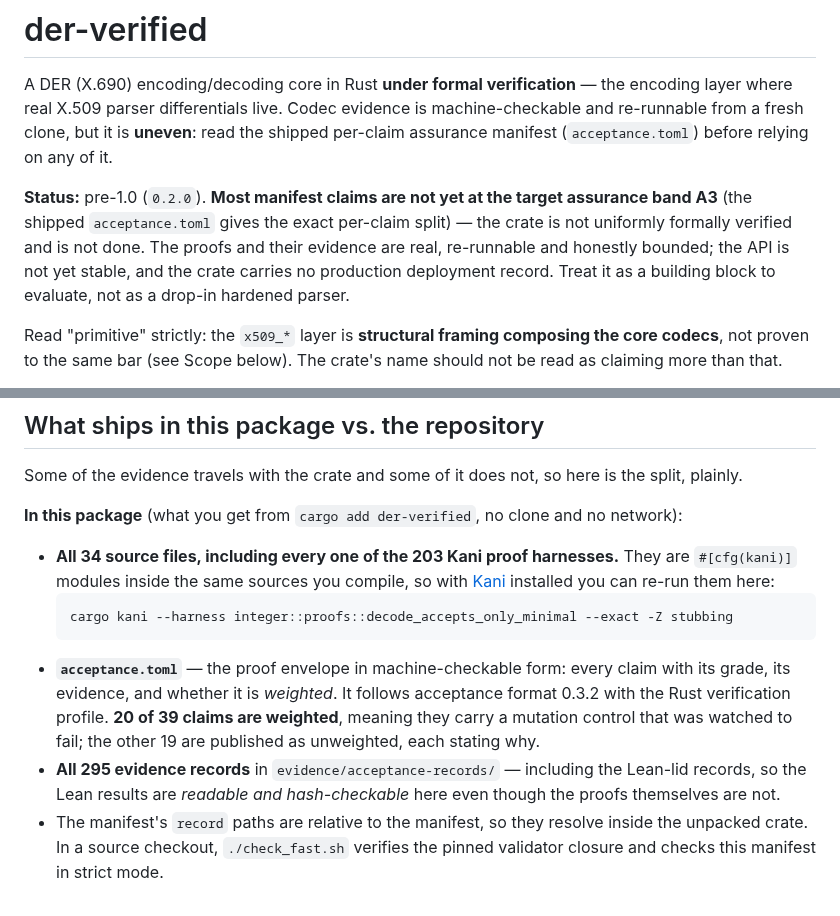
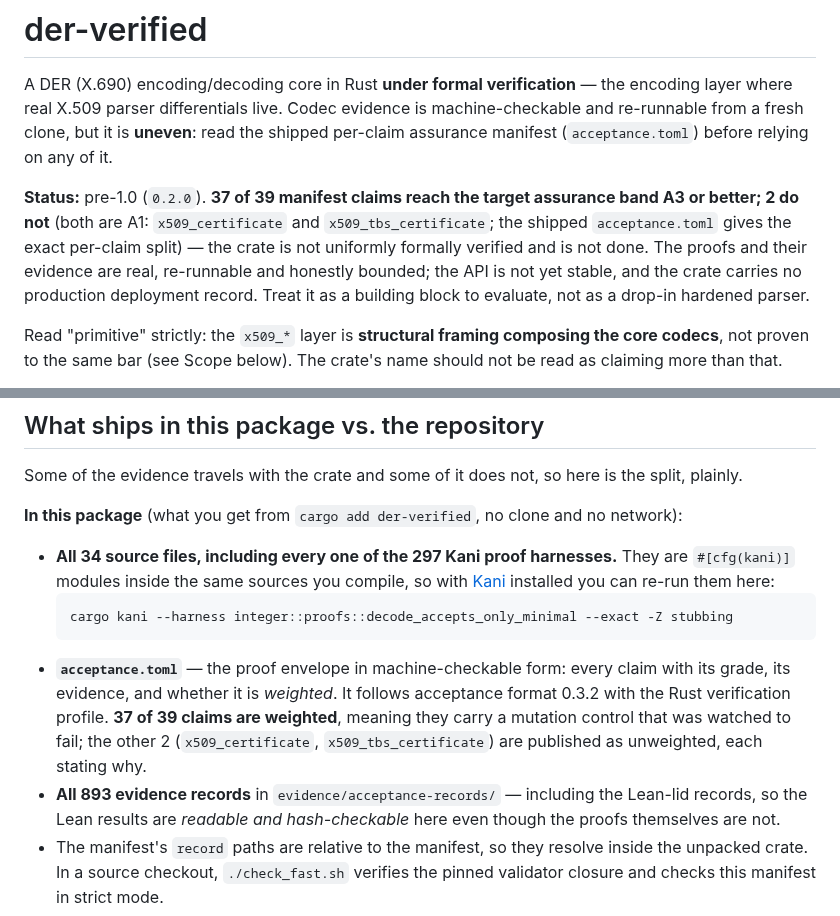
Before and after one commit to ivmat/rs-verified-der, a Markdown page: der-verified/README.md, 2 parts joined by grey strips. Rendered like a GitHub page.

Commit message:
docs: bring the README status paragraphs in line with the re-emitted manifest (37 of 39 at A3 or better, 37 weighted)
The root and crate README status paragraphs still quoted the pre-re-emit
split (20 of 39 at A3 or better, 7 A1, 12 A0; 20 weighted). The manifest now
has 31 A3 and 6 A4 claims, and the two A1 claims are x509_certificate and
x509_tbs_certificate. Also correct the crate README harness count (297) and
evidence-record count (893).

````diff
--- a/der-verified/README.md
+++ b/der-verified/README.md
@@ -5,11 +5,12 @@ real X.509 parser differentials live. Codec evidence is machine-checkable and re
 clone, but it is **uneven**: read the shipped per-claim assurance manifest (`acceptance.toml`) before
 relying on any of it.
 
-**Status:** pre-1.0 (`0.2.0`). **Most manifest claims are not yet at the target assurance band A3**
-(the shipped `acceptance.toml` gives the exact per-claim split) — the crate is not uniformly formally
-verified and is not done. The proofs and their evidence are real, re-runnable and honestly bounded;
-the API is not yet stable, and the crate carries no production deployment record. Treat it as a
-building block to evaluate, not as a drop-in hardened parser.
+**Status:** pre-1.0 (`0.2.0`). **37 of 39 manifest claims reach the target assurance band A3 or
+better; 2 do not** (both are A1: `x509_certificate` and `x509_tbs_certificate`; the shipped
+`acceptance.toml` gives the exact per-claim split) — the crate is not uniformly formally verified
+and is not done. The proofs and their evidence are real, re-runnable and honestly bounded; the API
+is not yet stable, and the crate carries no production deployment record. Treat it as a building
+block to evaluate, not as a drop-in hardened parser.
 
 Read "primitive" strictly: the `x509_*` layer is **structural framing composing the core codecs**,
 not proven to the same bar (see Scope below). The crate's name should not be read as claiming more
@@ -35,7 +36,7 @@ Some of the evidence travels with the crate and some of it does not, so here is
 
 **In this package** (what you get from `cargo add der-verified`, no clone and no network):
 
-- **All 34 source files, including every one of the 203 Kani proof harnesses.** They are
+- **All 34 source files, including every one of the 297 Kani proof harnesses.** They are
   `#[cfg(kani)]` modules inside the same sources you compile, so with
   [Kani](https://model-checking.github.io/kani/) installed you can re-run them here:
   ```sh
@@ -43,10 +44,10 @@ Some of the evidence travels with the crate and some of it does not, so here is
   ```
 - **`acceptance.toml`** — the proof envelope in machine-checkable form: every claim with its grade,
   its evidence, and whether it is *weighted*. It follows acceptance format 0.3.2 with the Rust
-  verification profile. **20 of 39 claims are weighted**, meaning they carry a mutation control
-  that was watched to fail; the other 19 are published as unweighted, each stating
-  why.
-- **All 295 evidence records** in `evidence/acceptance-records/` — including the Lean-lid
+  verification profile. **37 of 39 claims are weighted**, meaning they carry a mutation control
+  that was watched to fail; the other 2 (`x509_certificate`, `x509_tbs_certificate`) are published as
+  unweighted, each stating why.
+- **All 893 evidence records** in `evidence/acceptance-records/` — including the Lean-lid
   records, so the Lean results are *readable and hash-checkable* here even though the proofs
   themselves are not.
 - The manifest's `record` paths are relative to the manifest, so they resolve inside the unpacked
````
Also changed, not shown: README.md (+6 -4 lines).
